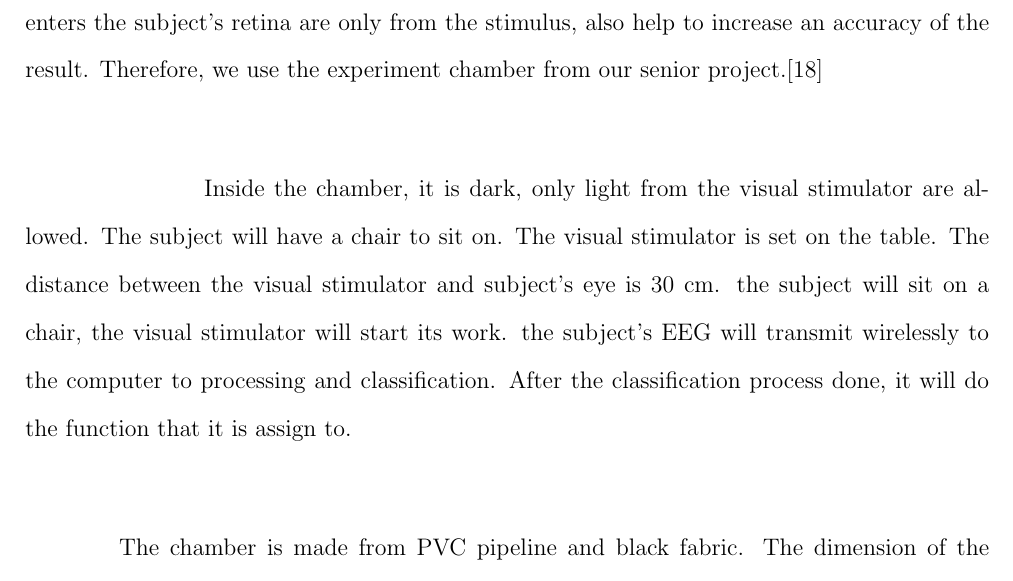
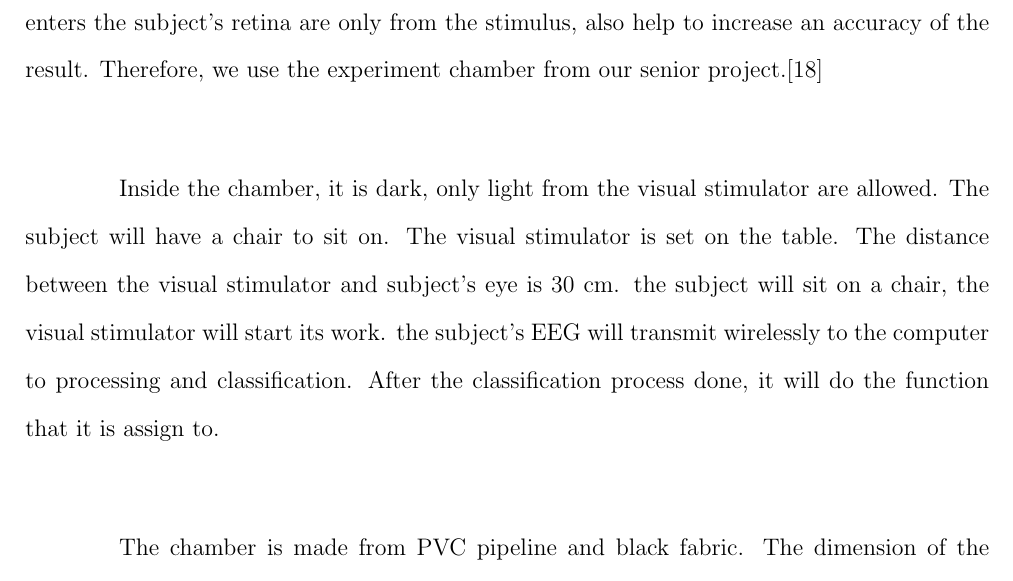
Before and after one commit to ioscarhunter/paper4, a LaTeX thesis (thesis.tex, which reads chapter6/development.tex): part of page 70 of 110, cut so that both start at the same text. Compiled offline with pdfLaTeX.

Commit message:
txs auto checkin

```diff
--- a/chapter6/development.tex
+++ b/chapter6/development.tex
@@ -9,7 +9,7 @@
 \section{Chamber for the experiment}
 \hspace{1.5cm}Because we use the light to stimulate the subject, so we need to have the light that enters the subject's retina are only from the stimulus, also help to increase an accuracy of the result. Therefore, we use the experiment chamber from our senior project.\cite{senior}\\
 
-\hspace{1.5cm}Inside the chamber, it is dark, only light from the visual stimulator are allowed. The subject will have a chair to sit on. The visual stimulator is set on the table. The distance between the visual stimulator and subject's eye is 30 cm. the subject will sit on a chair, the visual stimulator will start its work. the subject's EEG will transmit wirelessly to the computer to processing and classification. After the classification process done, it will do the function that it is assign to. \\
+Inside the chamber, it is dark, only light from the visual stimulator are allowed. The subject will have a chair to sit on. The visual stimulator is set on the table. The distance between the visual stimulator and subject's eye is 30 cm. the subject will sit on a chair, the visual stimulator will start its work. the subject's EEG will transmit wirelessly to the computer to processing and classification. After the classification process done, it will do the function that it is assign to. \\
 
 
 \begin{figure}[ht]
```
